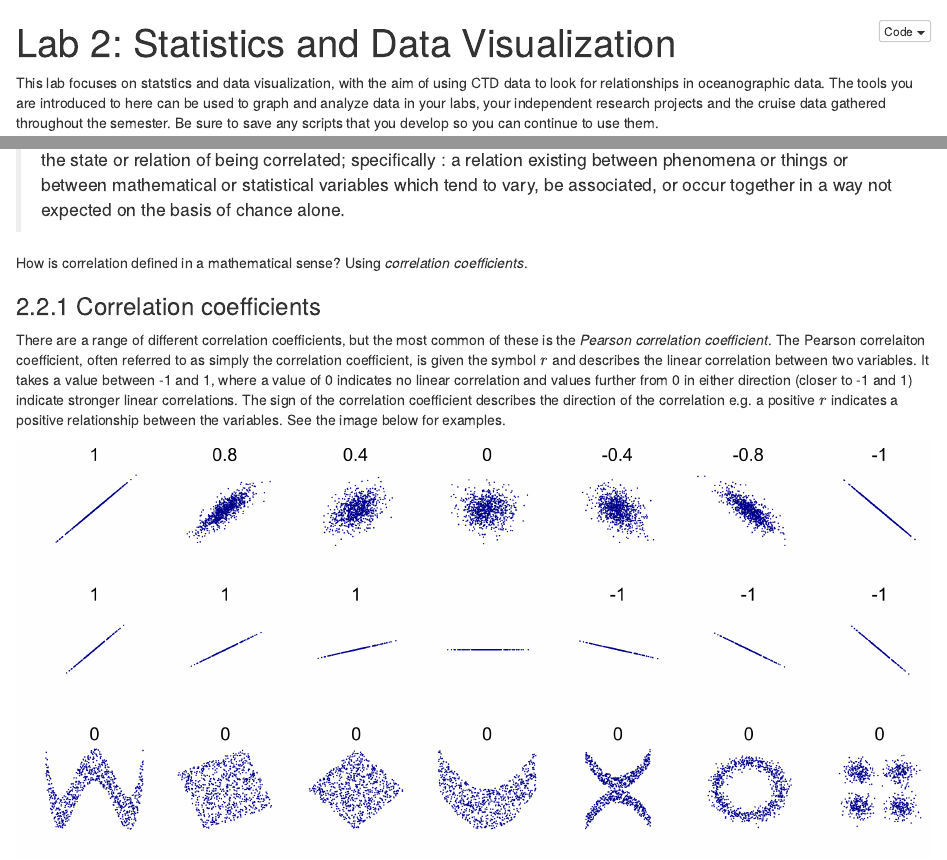
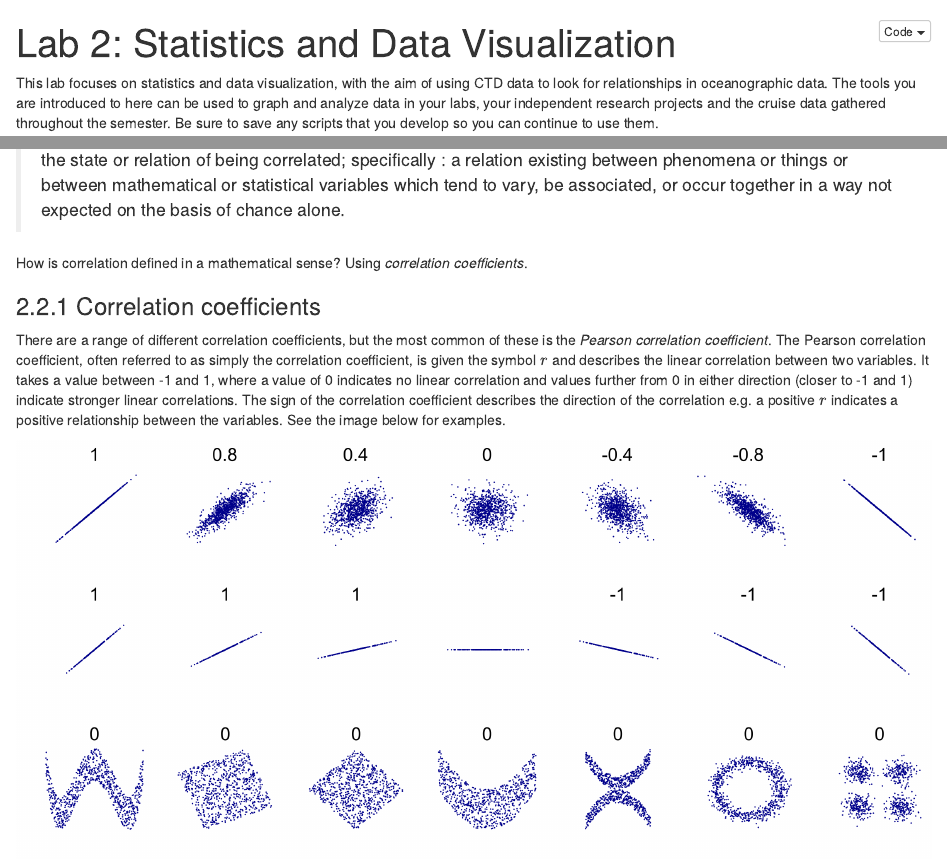
Before and after one commit to cathmmitchell/RbigelowCMdev, an R Markdown document (Lab02_2018/Lab02.Rmd): the page in a window 1100 px wide, from its top, and a second part further down, joined at a grey line. The pictures show the output file Lab02_2018/Lab02.nb.html that the author committed with the source, opened offline.

Commit message:
corrected spelling

```diff
--- a/Lab02_2018/Lab02.Rmd
+++ b/Lab02_2018/Lab02.Rmd
@@ -3,7 +3,7 @@ title: "Lab 2: Statistics and Data Visualization"
 output: html_notebook
 ---
 
-This lab focuses on statstics and data visualization, with the aim of using CTD data to look for relationships in oceanographic data. The tools you are introduced to here can be used to graph and analyze data in your labs, your independent research projects and the cruise data gathered throughout the semester. Be sure to save any scripts that you develop so you can continue to use them.
+This lab focuses on statistics and data visualization, with the aim of using CTD data to look for relationships in oceanographic data. The tools you are introduced to here can be used to graph and analyze data in your labs, your independent research projects and the cruise data gathered throughout the semester. Be sure to save any scripts that you develop so you can continue to use them.
 
 # 1. Importing Data
 
@@ -45,7 +45,7 @@ How is correlation defined in a mathematical sense? Using *correlation coefficie
 
 ### 2.2.1 Correlation coefficients
 
-There are a range of different correlation coefficients, but the most common of these is the *Pearson correlation coefficient*. The Pearson correlaiton coefficient, often referred to as simply the correlation coefficient, is given the symbol $r$ and describes the linear correlation between two variables. It takes a value between -1 and 1, where a value of 0 indicates no linear correlation and values further from 0 in either direction (closer to -1 and 1) indicate stronger linear correlations. The sign of the correlation coefficient describes the direction of the correlation e.g. a positive $r$ indicates a positive relationship between the variables. See the image below for examples.
+There are a range of different correlation coefficients, but the most common of these is the *Pearson correlation coefficient*. The Pearson correlation coefficient, often referred to as simply the correlation coefficient, is given the symbol $r$ and describes the linear correlation between two variables. It takes a value between -1 and 1, where a value of 0 indicates no linear correlation and values further from 0 in either direction (closer to -1 and 1) indicate stronger linear correlations. The sign of the correlation coefficient describes the direction of the correlation e.g. a positive $r$ indicates a positive relationship between the variables. See the image below for examples.
 
 ![](Correlation_examples2.png)
 https://en.wikipedia.org/wiki/Pearson_correlation_coefficient#/media/File:Correlation_examples2.svg
```
Also changed, not shown: Lab02_2018/Lab02.nb.html.
